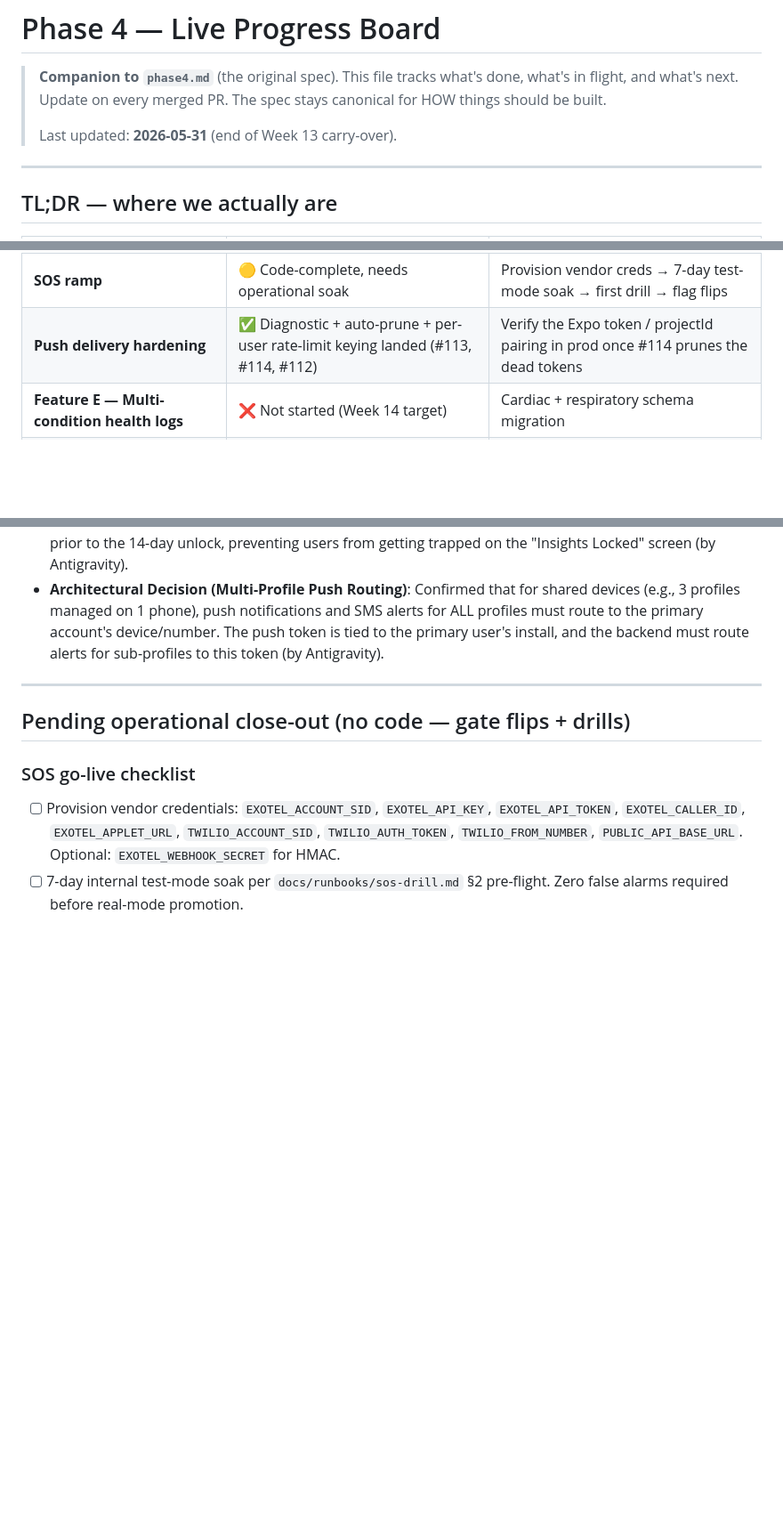
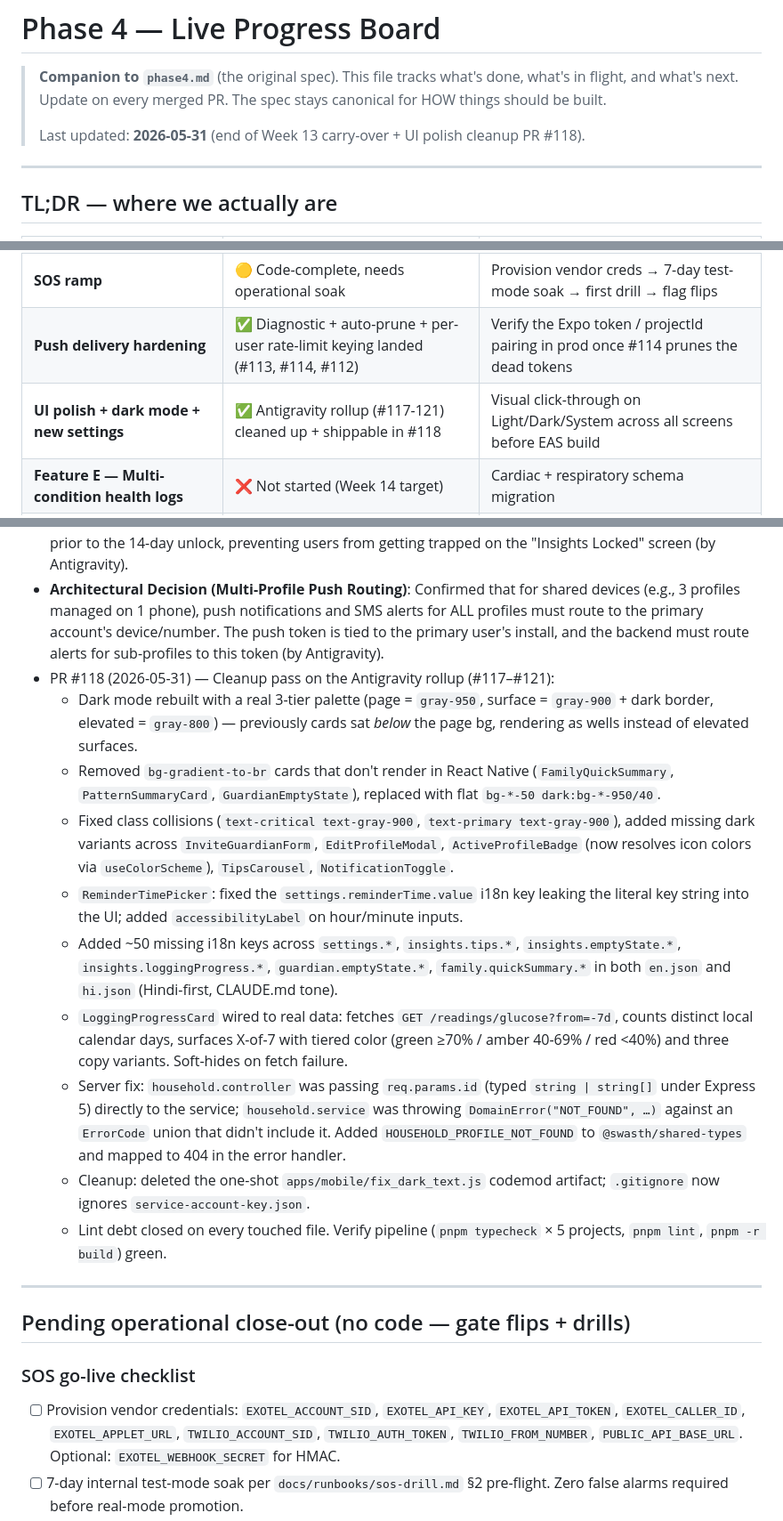
Before and after one commit to yogeshmishra667/SwasthParivar, a Markdown page: phase4-progress.md, 3 parts joined by grey strips. Shown at 89% size. Drawn GitHub-style; blank space fills up the shorter version.

Commit message:
docs(phase4): log PR #118 cleanup pass + UI polish track in TL;DR

```diff
--- a/phase4-progress.md
+++ b/phase4-progress.md
@@ -2,7 +2,7 @@
 
 > **Companion to `phase4.md`** (the original spec). This file tracks what's done, what's in flight, and what's next. Update on every merged PR. The spec stays canonical for HOW things should be built.
 >
-> Last updated: **2026-05-31** (end of Week 13 carry-over).
+> Last updated: **2026-05-31** (end of Week 13 carry-over + UI polish cleanup PR #118).
 
 ---
 
@@ -14,6 +14,7 @@
 | **Phase 1 corrigendum: emergency contacts** | 🟡 Server done (#115), mobile management screen pending | Build Settings → Emergency contacts screen + wire onboarding |
 | **SOS ramp** | 🟡 Code-complete, needs operational soak | Provision vendor creds → 7-day test-mode soak → first drill → flag flips |
 | **Push delivery hardening** | ✅ Diagnostic + auto-prune + per-user rate-limit keying landed (#113, #114, #112) | Verify the Expo token / projectId pairing in prod once #114 prunes the dead tokens |
+| **UI polish + dark mode + new settings** | ✅ Antigravity rollup (#117-121) cleaned up + shippable in #118 | Visual click-through on Light/Dark/System across all screens before EAS build |
 | **Feature E — Multi-condition health logs** | ❌ Not started (Week 14 target) | Cardiac + respiratory schema migration |
 | **Feature F — Prescription OCR** | ❌ Not started (Week 15-16) | Spec is in `phase4.md §F.1`; needs Claude Vision spend cap wiring |
 | **Feature G — Doctor portal** | ❌ Not started (Week 17) | — |
@@ -72,6 +73,16 @@ Earliest first within each cluster; most recent cluster last.
 - PR #120 (2026-05-31) — Fixed generic black text overriding the dark mode theme across 35 UI files by injecting `dark:text-gray-100` into `text-hero` and `text-important` classes (by Antigravity).
 - PR #121 (2026-05-31) — Fixed a UX edge-case where the Dashboard `InsightsBadge` teased "new patterns" prior to the 14-day unlock, preventing users from getting trapped on the "Insights Locked" screen (by Antigravity).
 - **Architectural Decision (Multi-Profile Push Routing)**: Confirmed that for shared devices (e.g., 3 profiles managed on 1 phone), push notifications and SMS alerts for ALL profiles must route to the primary account's device/number. The push token is tied to the primary user's install, and the backend must route alerts for sub-profiles to this token (by Antigravity).
+- PR #118 (2026-05-31) — Cleanup pass on the Antigravity rollup (#117–#121):
+  - Dark mode rebuilt with a real 3-tier palette (page = `gray-950`, surface = `gray-900` + dark border, elevated = `gray-800`) — previously cards sat *below* the page bg, rendering as wells instead of elevated surfaces.
+  - Removed `bg-gradient-to-br` cards that don't render in React Native (`FamilyQuickSummary`, `PatternSummaryCard`, `GuardianEmptyState`), replaced with flat `bg-*-50 dark:bg-*-950/40`.
+  - Fixed class collisions (`text-critical text-gray-900`, `text-primary text-gray-900`), added missing dark variants across `InviteGuardianForm`, `EditProfileModal`, `ActiveProfileBadge` (now resolves icon colors via `useColorScheme`), `TipsCarousel`, `NotificationToggle`.
+  - `ReminderTimePicker`: fixed the `settings.reminderTime.value` i18n key leaking the literal key string into the UI; added `accessibilityLabel` on hour/minute inputs.
+  - Added ~50 missing i18n keys across `settings.*`, `insights.tips.*`, `insights.emptyState.*`, `insights.loggingProgress.*`, `guardian.emptyState.*`, `family.quickSummary.*` in both `en.json` and `hi.json` (Hindi-first, CLAUDE.md tone).
+  - `LoggingProgressCard` wired to real data: fetches `GET /readings/glucose?from=-7d`, counts distinct local calendar days, surfaces X-of-7 with tiered color (green ≥70% / amber 40-69% / red <40%) and three copy variants. Soft-hides on fetch failure.
+  - Server fix: `household.controller` was passing `req.params.id` (typed `string | string[]` under Express 5) directly to the service; `household.service` was throwing `DomainError("NOT_FOUND", …)` against an `ErrorCode` union that didn't include it. Added `HOUSEHOLD_PROFILE_NOT_FOUND` to `@swasth/shared-types` and mapped to 404 in the error handler.
+  - Cleanup: deleted the one-shot `apps/mobile/fix_dark_text.js` codemod artifact; `.gitignore` now ignores `service-account-key.json`.
+  - Lint debt closed on every touched file. Verify pipeline (`pnpm typecheck` × 5 projects, `pnpm lint`, `pnpm -r build`) green.
 
 
 ---
```
